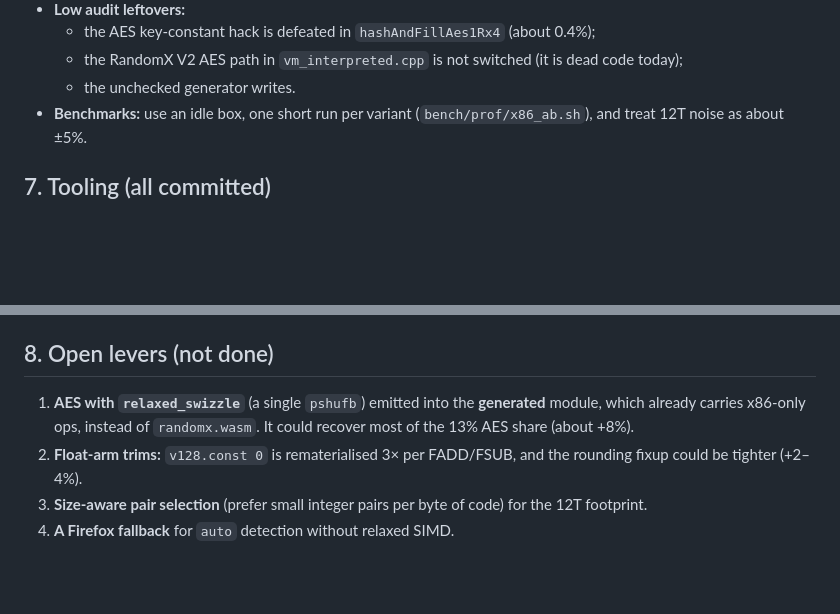
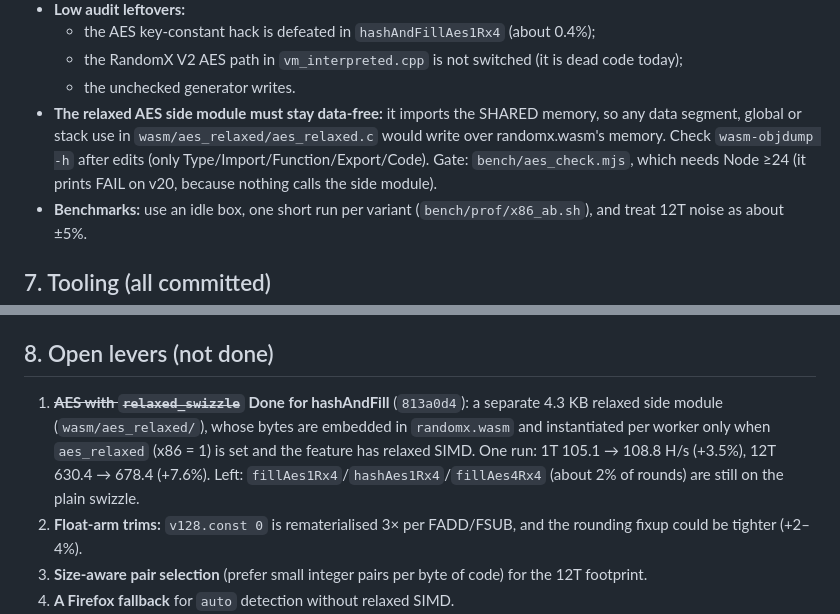
Before and after one commit to aa022/RandomX-bonanza, a Markdown page: appendix_handoff.md, 2 parts joined by grey strips. GitHub-like rendering; blank space fills up the shorter version.

Commit message:
docs: appendix_handoff.md: relaxed AES side module result (§8.1) and pitfall (§6)
Co-Authored-By: Claude Opus 5.5 <noreply@anthropic.com>

```diff
--- a/appendix_handoff.md
+++ b/appendix_handoff.md
@@ -123,6 +123,7 @@ Getters `rxjit_effective_*` read back what is actually used. The C-side default
   - the AES key-constant hack is defeated in `hashAndFillAes1Rx4` (about 0.4%);
   - the RandomX V2 AES path in `vm_interpreted.cpp` is not switched (it is dead code today);
   - the unchecked generator writes.
+- **The relaxed AES side module must stay data-free:** it imports the SHARED memory, so any data segment, global or stack use in `wasm/aes_relaxed/aes_relaxed.c` would write over randomx.wasm's memory. Check `wasm-objdump -h` after edits (only Type/Import/Function/Export/Code). Gate: `bench/aes_check.mjs`, which needs Node ≥24 (it prints FAIL on v20, because nothing calls the side module).
 - **Benchmarks:** use an idle box, one short run per variant (`bench/prof/x86_ab.sh`), and treat 12T noise as about ±5%.
 
 ## 7. Tooling (all committed)
@@ -149,7 +150,7 @@ Getters `rxjit_effective_*` read back what is actually used. The C-side default
 - for AES changes, also the canonical hash and `rx_aes_selftest`.
 
 ## 8. Open levers (not done)
-1. **AES with `relaxed_swizzle`** (a single `pshufb`) emitted into the **generated** module, which already carries x86-only ops, instead of `randomx.wasm`. It could recover most of the 13% AES share (about +8%).
+1. ~~**AES with `relaxed_swizzle`**~~ **Done for hashAndFill** (`813a0d4`): a separate 4.3 KB relaxed side module (`wasm/aes_relaxed/`), whose bytes are embedded in `randomx.wasm` and instantiated per worker only when `aes_relaxed` (x86 = 1) is set and the feature has relaxed SIMD. One run: 1T 105.1 → 108.8 H/s (+3.5%), 12T 630.4 → 678.4 (+7.6%). Left: `fillAes1Rx4`/`hashAes1Rx4`/`fillAes4Rx4` (about 2% of rounds) are still on the plain swizzle.
 2. **Float-arm trims:** `v128.const 0` is rematerialised 3× per FADD/FSUB, and the rounding fixup could be tighter (+2–4%).
 3. **Size-aware pair selection** (prefer small integer pairs per byte of code) for the 12T footprint.
 4. **A Firefox fallback** for `auto` detection without relaxed SIMD.
```
